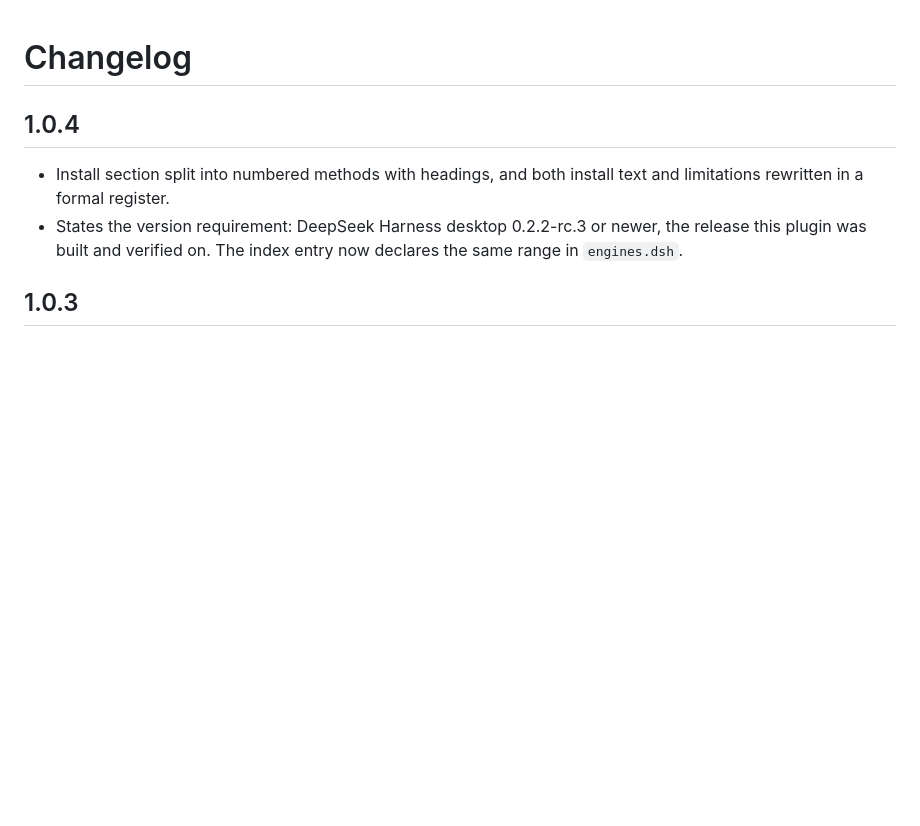
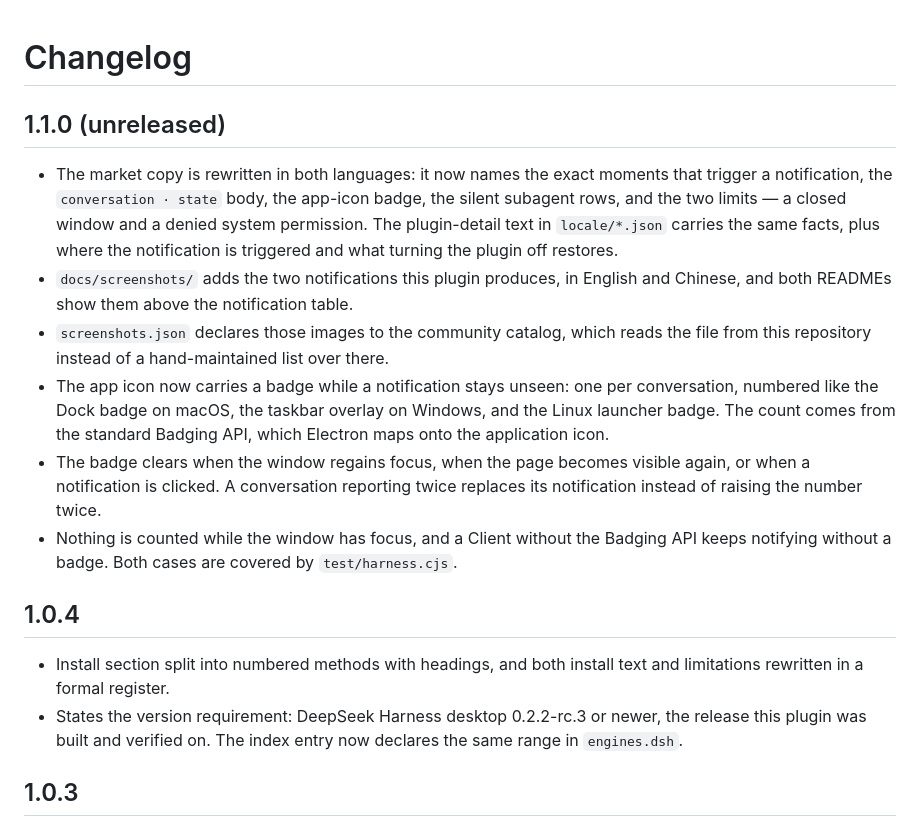
Before and after one commit to chengzhi43/dsh-desktop-notify, a Markdown page: CHANGELOG.md, the part around the change. GitHub-like rendering; blank space fills up the shorter version.

```diff
--- a/CHANGELOG.md
+++ b/CHANGELOG.md
@@ -1,4 +1,22 @@
 # Changelog
+
+## 1.1.0 (unreleased)
+
+- The market copy is rewritten in both languages: it now names the exact moments that trigger a notification, the
+  `conversation · state` body, the app-icon badge, the silent subagent rows, and the two limits — a closed window and
+  a denied system permission. The plugin-detail text in `locale/*.json` carries the same facts, plus where the
+  notification is triggered and what turning the plugin off restores.
+- `docs/screenshots/` adds the two notifications this plugin produces, in English and Chinese, and both READMEs show
+  them above the notification table.
+- `screenshots.json` declares those images to the community catalog, which reads the file from this repository
+  instead of a hand-maintained list over there.
+- The app icon now carries a badge while a notification stays unseen: one per conversation, numbered like the
+  Dock badge on macOS, the taskbar overlay on Windows, and the Linux launcher badge. The count comes from the
+  standard Badging API, which Electron maps onto the application icon.
+- The badge clears when the window regains focus, when the page becomes visible again, or when a notification is
+  clicked. A conversation reporting twice replaces its notification instead of raising the number twice.
+- Nothing is counted while the window has focus, and a Client without the Badging API keeps notifying without a
+  badge. Both cases are covered by `test/harness.cjs`.
 
 ## 1.0.4
 
```
Also changed, not shown: README.md (+23 -3 lines), README_CN.md (+22 -3 lines), docs/icon-180.png (added), docs/screenshots/notifications-en.jpg (added), docs/screenshots/notifications-zh.jpg (added), 7 other files.
